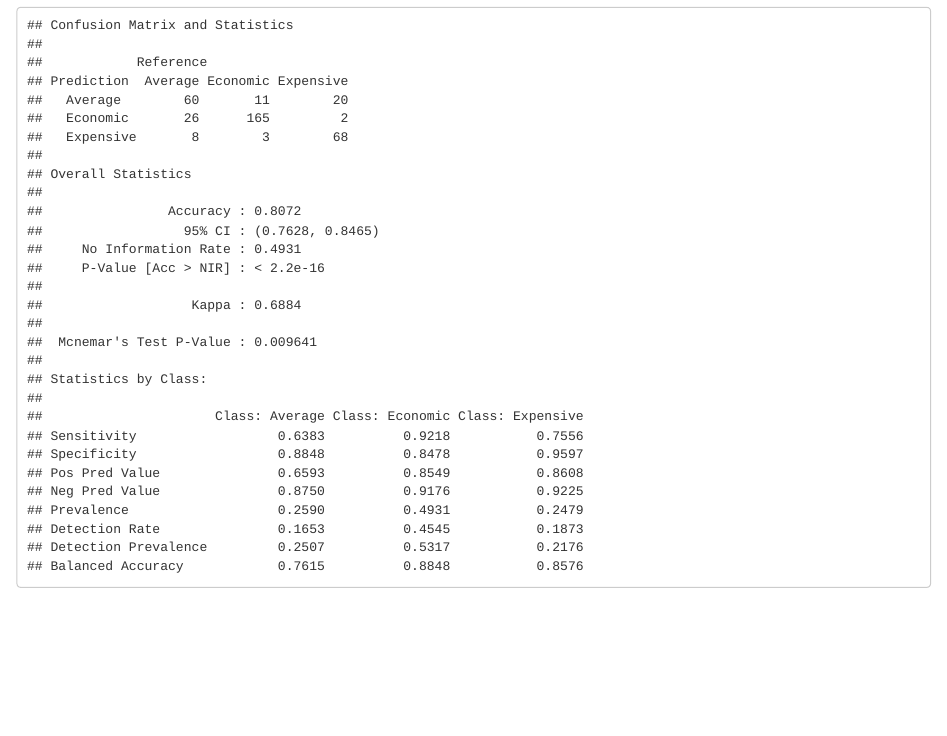
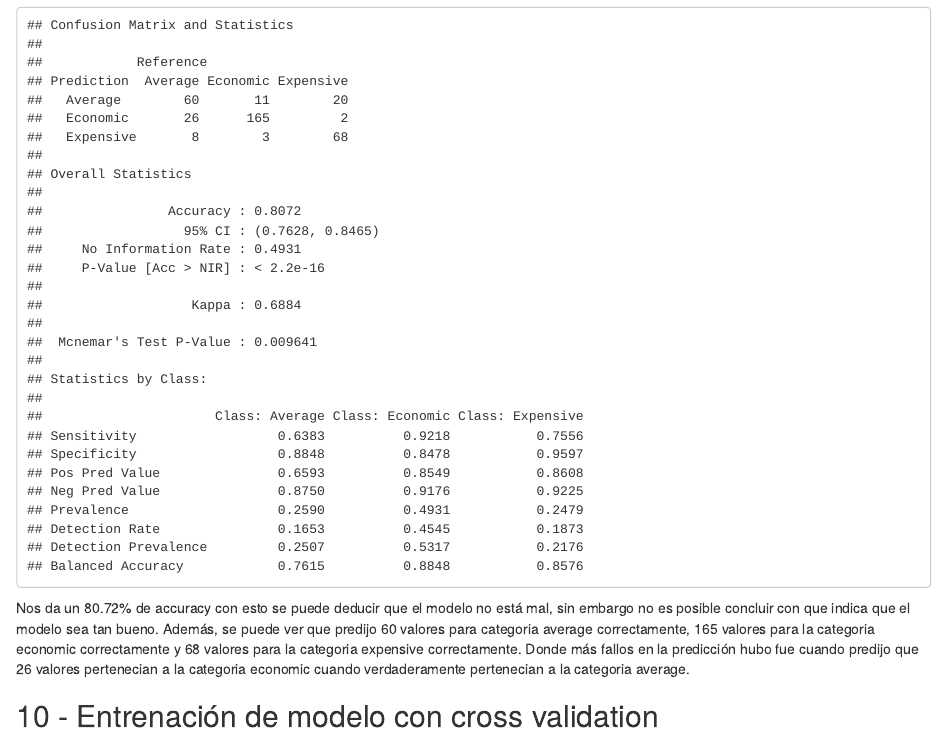
Before and after one commit to guillermoSb/md_ht04, an R Markdown document (HT04.Rmd): the page in a window 1100 px wide, from 4380 px down. Rendered offline with R 4.5, knitr and Pandoc, with nearby package versions; some code elsewhere in the file could not run offline.

Commit message:
Comentario ejercicio 9

````diff
--- a/HT04.Rmd
+++ b/HT04.Rmd
@@ -337,3 +337,6 @@ ypred9 <- factor(ypred9)
 
 confusionMatrix(ypred9, y9)
 ```
+Nos da un 80.72% de accuracy con esto se puede deducir que el modelo no está mal, sin embargo no es posible concluir con que indica que el modelo sea tan bueno. Además, se puede ver que predijo 60 valores para categoria average correctamente, 165 valores para la categoria economic correctamente y 68 valores para la categoria expensive correctamente. Donde más fallos en la predicción hubo fue cuando predijo que 26 valores pertenecian a la categoria economic cuando verdaderamente pertenecian a la categoria average.
+
+## 10 - Entrenación de modelo con cross validation
````
